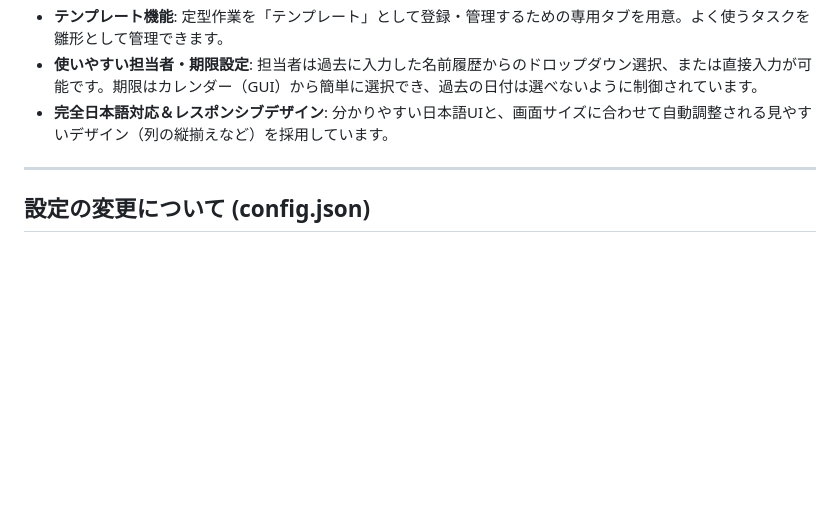
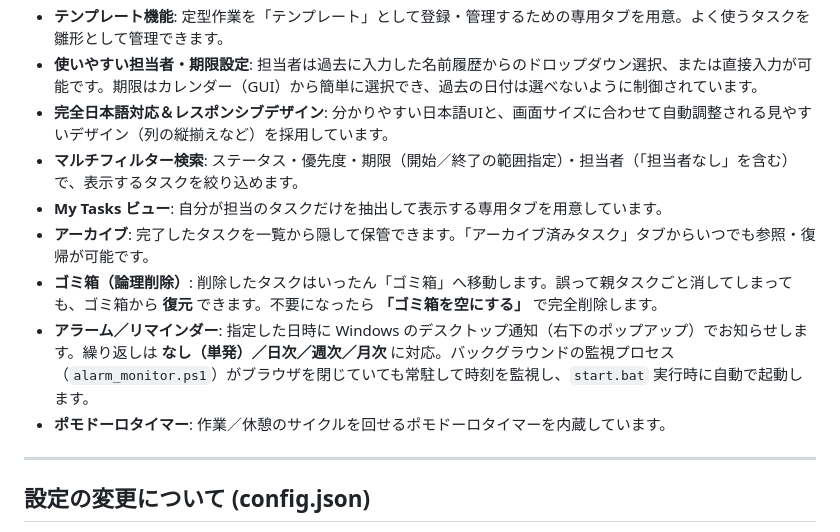
Before and after one commit to sinpinosi/task-management-system, a Markdown page: README.md, the part around the change. GitHub-like rendering; blank space fills up the shorter version.

Commit message:
docs: READMEに未記載だった機能を追記（フィルター/My Tasks/アーカイブ/ゴミ箱/アラーム/ポモドーロ）
Co-Authored-By: Claude Opus 4.8 (1M context) <noreply@anthropic.com>

```diff
--- a/README.md
+++ b/README.md
@@ -30,6 +30,12 @@
 - **テンプレート機能**: 定型作業を「テンプレート」として登録・管理するための専用タブを用意。よく使うタスクを雛形として管理できます。
 - **使いやすい担当者・期限設定**: 担当者は過去に入力した名前履歴からのドロップダウン選択、または直接入力が可能です。期限はカレンダー（GUI）から簡単に選択でき、過去の日付は選べないように制御されています。
 - **完全日本語対応＆レスポンシブデザイン**: 分かりやすい日本語UIと、画面サイズに合わせて自動調整される見やすいデザイン（列の縦揃えなど）を採用しています。
+- **マルチフィルター検索**: ステータス・優先度・期限（開始／終了の範囲指定）・担当者（「担当者なし」を含む）で、表示するタスクを絞り込めます。
+- **My Tasks ビュー**: 自分が担当のタスクだけを抽出して表示する専用タブを用意しています。
+- **アーカイブ**: 完了したタスクを一覧から隠して保管できます。「アーカイブ済みタスク」タブからいつでも参照・復帰が可能です。
+- **ゴミ箱（論理削除）**: 削除したタスクはいったん「ゴミ箱」へ移動します。誤って親タスクごと消してしまっても、ゴミ箱から **復元** できます。不要になったら **「ゴミ箱を空にする」** で完全削除します。
+- **アラーム／リマインダー**: 指定した日時に Windows のデスクトップ通知（右下のポップアップ）でお知らせします。繰り返しは **なし（単発）／日次／週次／月次** に対応。バックグラウンドの監視プロセス（`alarm_monitor.ps1`）がブラウザを閉じていても常駐して時刻を監視し、`start.bat` 実行時に自動で起動します。
+- **ポモドーロタイマー**: 作業／休憩のサイクルを回せるポモドーロタイマーを内蔵しています。
 
 ---
 
```
